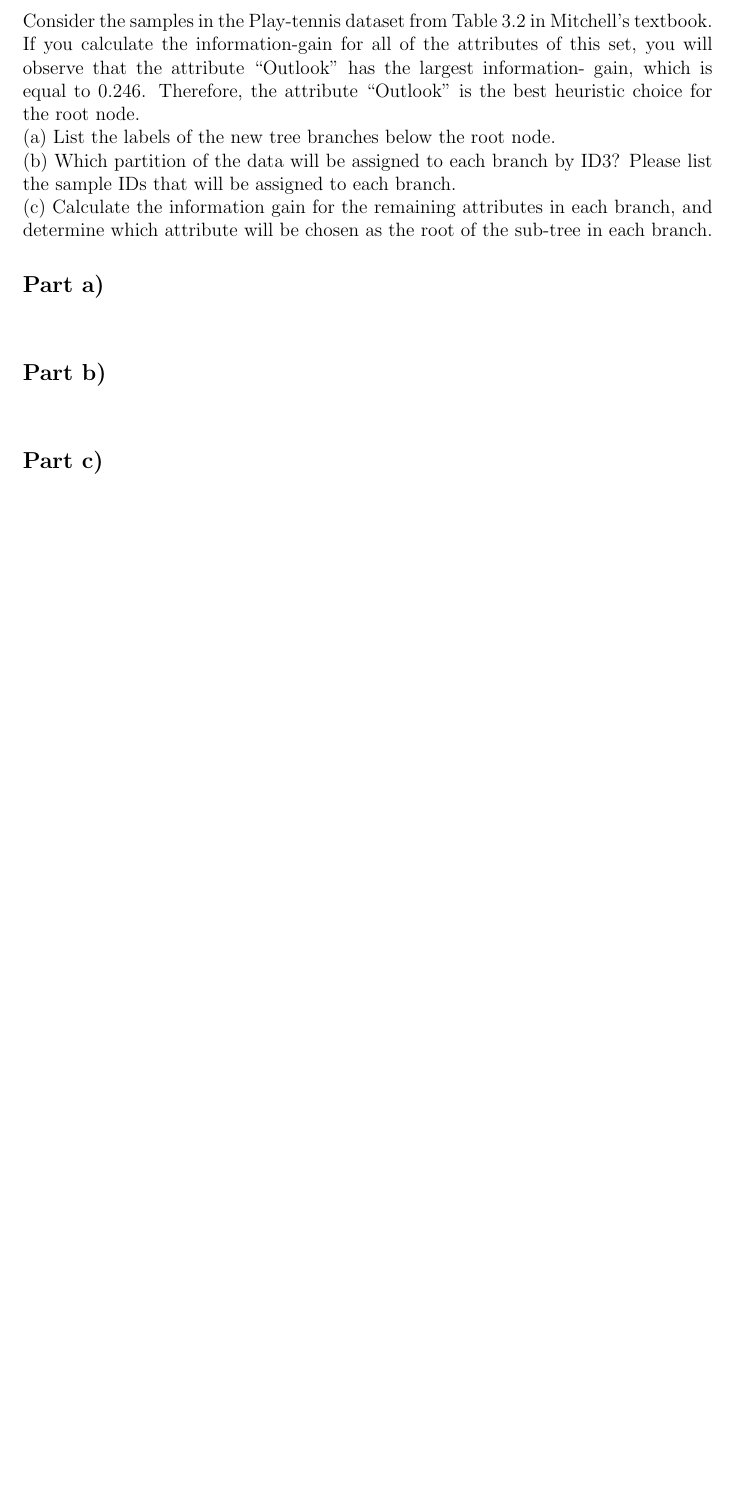
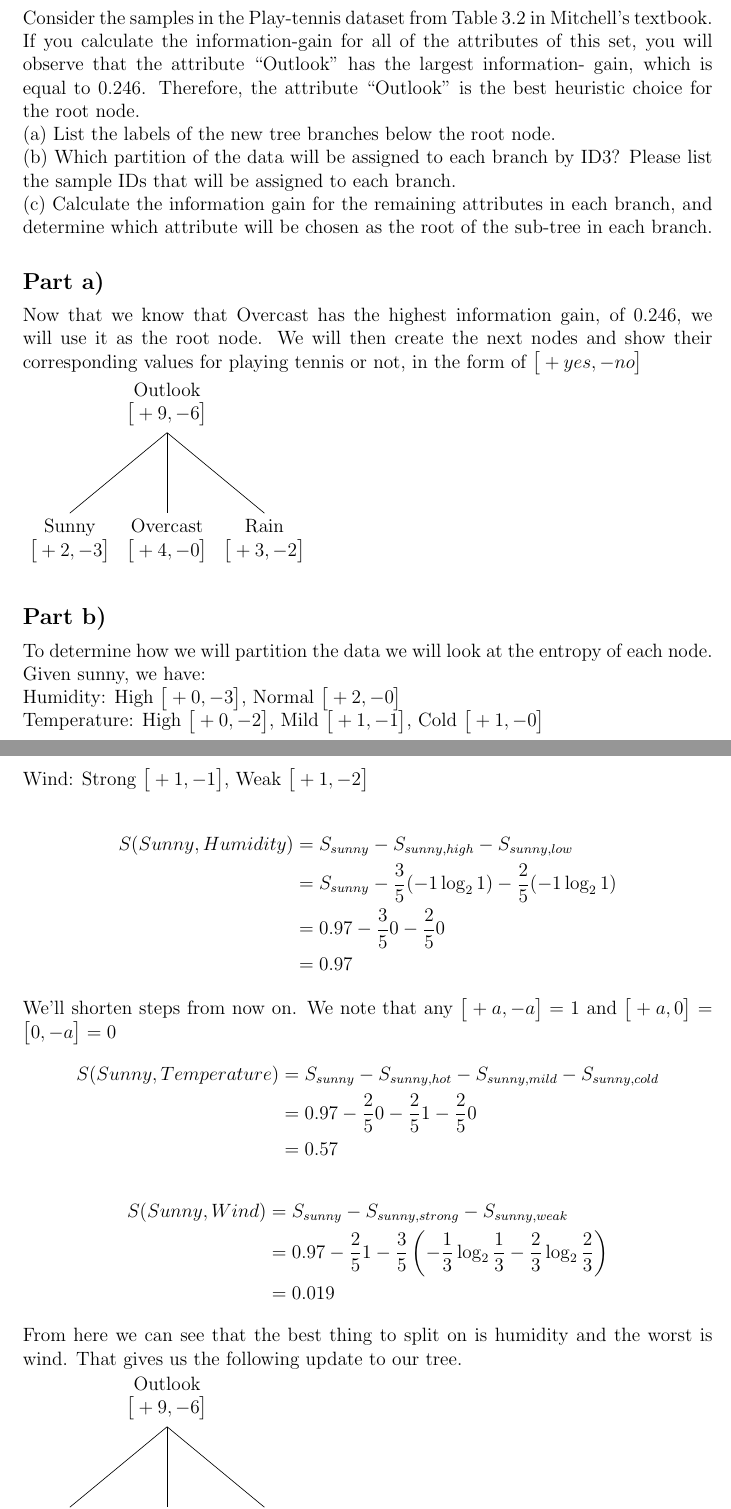
Before and after one commit to stevenwalton/572-Machine_Learning, a LaTeX problem sheet (Assignment1/assignment1.tex): part of page 2 of 2 before the commit and two parts of pages 2 and 3 of 4 after it, the two joined at a grey line, cut so that both start at the same text, the shorter picture padded with empty space. Compiled offline with pdfLaTeX.

Commit message:
Finished p2

```diff
--- a/Assignment1/assignment1.tex
+++ b/Assignment1/assignment1.tex
@@ -21,7 +21,7 @@
 
 %\tikzset{every tree node/.style={circle,align=center, anchor=west, grow=right}
 %	}
-\tikzset{every tree node/.style={minimum width=1em, draw, circle},
+\tikzset{every tree node/.style={align=center,minimum width=2em},%, draw},%, circle},
 	 grow=right,
 	 level distance=1.75cm}
 
@@ -87,7 +87,50 @@ and determine which attribute will be chosen as the root of the sub-tree in
 each branch.
 
 \ppart{a}
+Now that we know that Overcast has the highest information gain, of $0.246$, we
+will use it as the root node. We will then create the next nodes and show their
+corresponding values for playing tennis or not, in the form of $\big[+yes,-no\big]$
+
+\begin{tikzpicture}[grow=down,level distance=3cm]
+\Tree [.{Outlook\\$\big[+9,-6\big]$} [.{Sunny\\$\big[+2,-3\big]$} ] [.{Overcast\\$\big[+4,-0\big]$} ] [.{Rain\\$\big[+3,-2\big]$} ] ]
+\end{tikzpicture}
 
 \ppart{b}
+To determine how we will partition the data we will look at the entropy of each
+node.
+
+Given sunny, we have:
+
+Humidity: High $\big[+0,-3\big]$, Normal $\big[+2,-0\big]$
+
+Temperature: High $\big[+0,-2\big]$, Mild $\big[+1,-1\big]$, Cold $\big[+1,-0\big]$
+
+Wind: Strong $\big[+1,-1\big]$, Weak $\big[+1,-2\big]$
+
+\begin{align*}
+S(Sunny,Humidity) &= S_{sunny} - S_{sunny,high} - S_{sunny,low}\\
+	          &= S_{sunny} - \frac35(-1\log_2{1}) - \frac25(-1\log_2{1})\\
+		  &= 0.97 - \frac35 0 - \frac25 0\\
+		  &= 0.97
+\end{align*}
+We'll shorten steps from now on. We note that any $\big[+a,-a\big]=1$ and
+$\big[+a,0\big] = \big[0,-a\big] = 0$
+\begin{align*}
+S(Sunny,Temperature) &= S_{sunny} - S_{sunny,hot} - S_{sunny,mild} - S_{sunny,cold}\\
+		     &= 0.97 - \frac250 - \frac251 - \frac250\\
+		     &= 0.57
+\end{align*}
+\begin{align*}
+S(Sunny,Wind) &= S_{sunny} - S_{sunny,strong} - S_{sunny,weak}\\
+	      &= 0.97 - \frac251 - \frac35\left(-\frac13\log_2{\frac13} - \frac23\log_2{\frac23}\right)\\
+	      &= 0.019
+\end{align*}
+
+From here we can see that the best thing to split on is humidity and the worst
+is wind. That gives us the following update to our tree.
+
+\begin{tikzpicture}[grow=down,level distance=3cm]
+\Tree [.{Outlook\\$\big[+9,-6\big]$} [.{Sunny\\$\big[+2,-3\big]$} [.{Humidity\\$\big[+2,-3\big]$} ] ] [.{Overcast\\$\big[+4,-0\big]$} ] [.{Rain\\$\big[+3,-2\big]$} ] ]
+\end{tikzpicture}
 
 \ppart{c}
@@ -94,3 +146,10 @@ each branch.
+	  [.{Wind\\$\big[+3,-2\big]$} {Strong\\No} {Weak\\Yes} ]
+	]
+      ]
+\end{tikzpicture}
+
+\problem{3}
+Suppose a bank makes
 
 
 
```
Also changed, not shown: Assignment1/assignment1.pdf, Assignment1/assignment1.tex (9 more changed lines).
